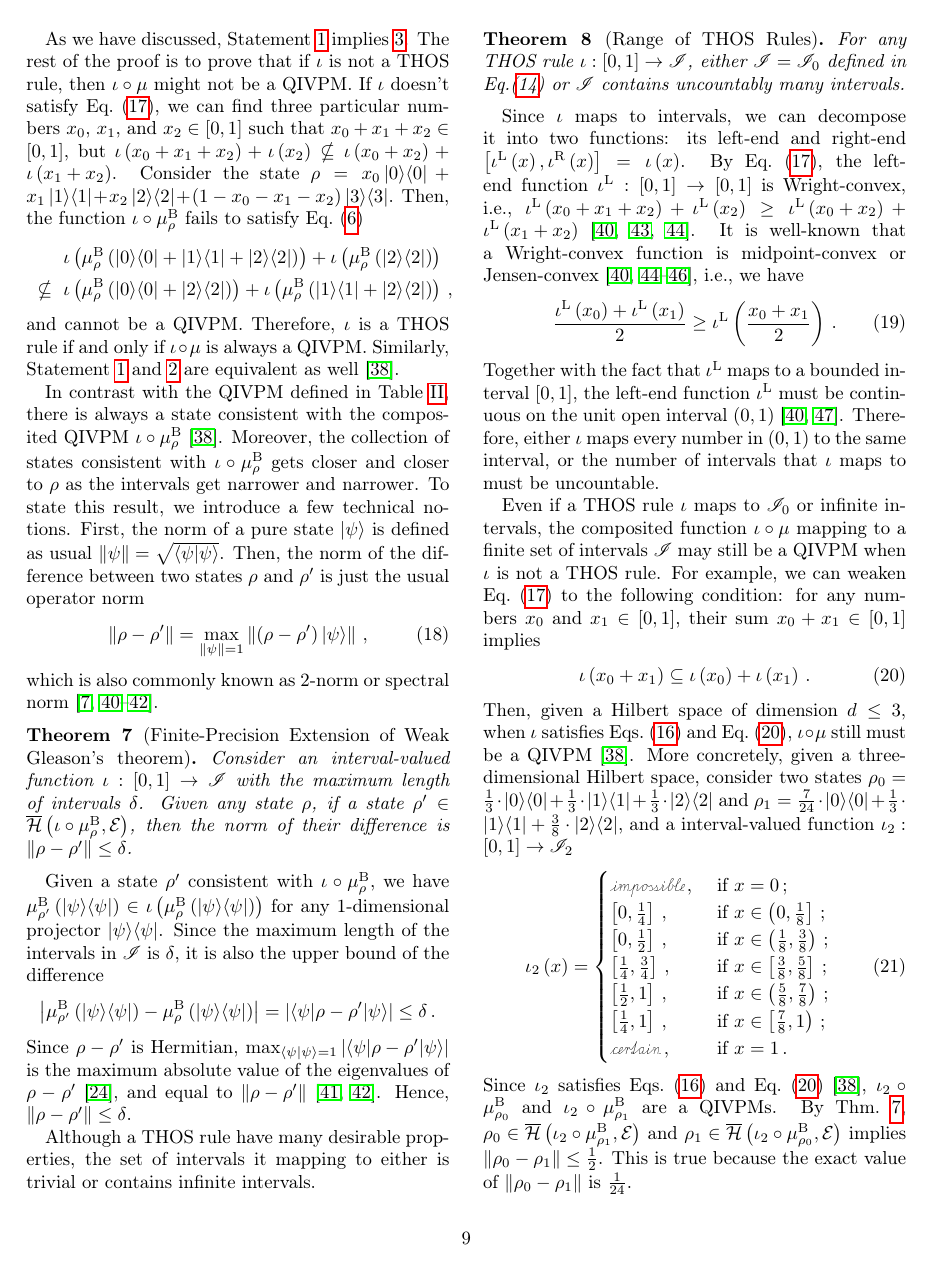
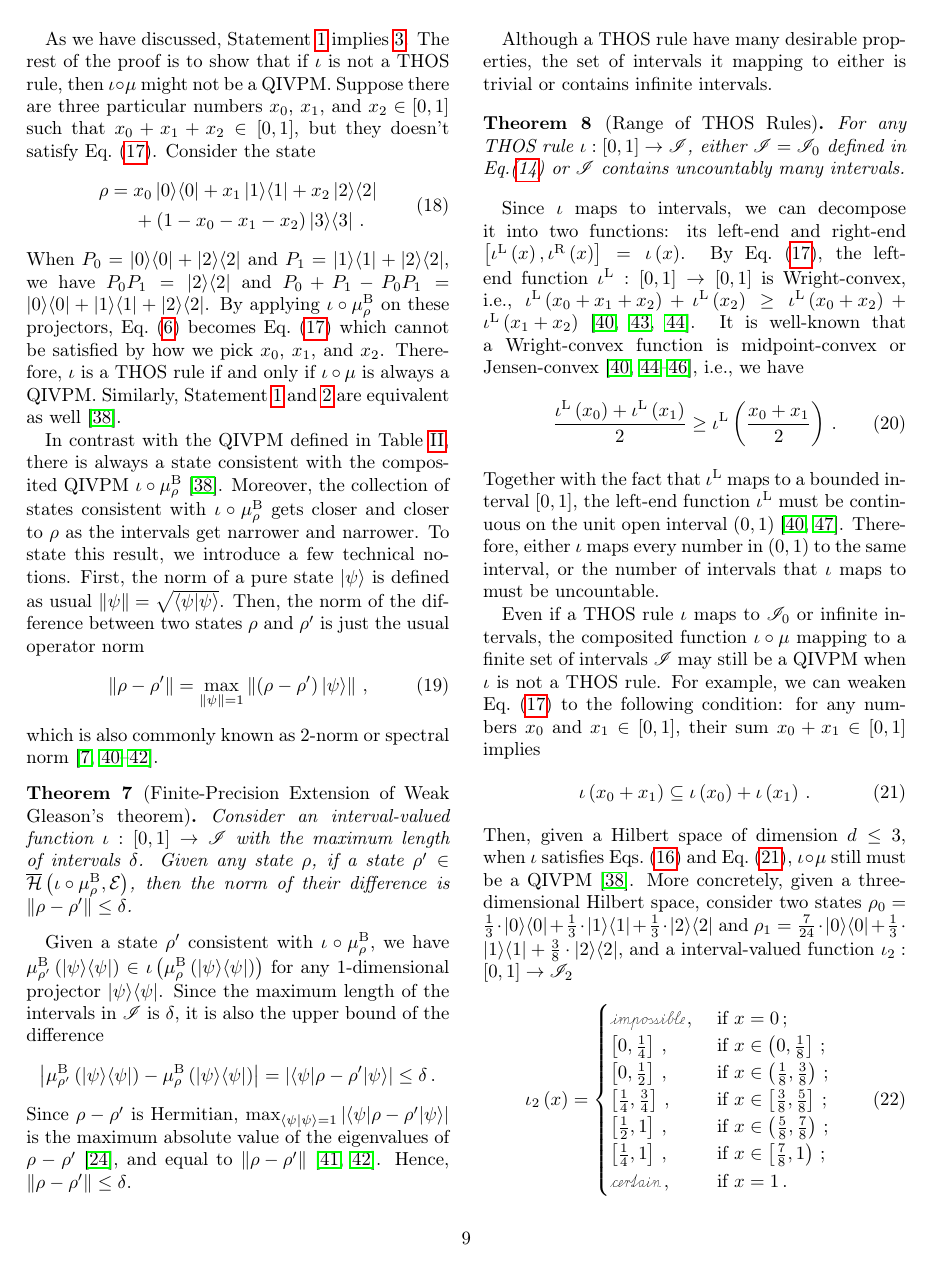
Before and after one commit to yuttai/Contextuality-and-Nonlocality-in-Discrete-Quantum-Theory, a LaTeX paper (prop_letter.tex): page 9 of 11. Compiled offline with pdfLaTeX.

Commit message:
prop_letter.tex \section{Born rule and Gleason's Theorem} Updating...

```diff
--- a/prop_letter.tex
+++ b/prop_letter.tex
@@ -1073,21 +1074,26 @@ on any Hilbert space~$\Hilb$.
 \end{thm}
 
 As we have discussed, Statement~\ref{enu:iota-subject-to} implies
-\ref{enu:iota-mu-QIVPM}. The rest of the proof is to prove that if
+\ref{enu:iota-mu-QIVPM}. The rest of the proof is to show that if
 $\iota$ is not a THOS rule, then $\iota\circ\mu$ might not be a
-QIVPM. If $\iota$ doesn't satisfy Eq.~(\ref{eq:iota-Inclusion}),
-we can find three particular numbers~$x_{0}$, $x_{1}$, and $x_{2}\in\left[0,1\right]$
-such that $x_{0}+x_{1}+x_{2}\in\left[0,1\right]$, but $\iota\left(x_{0}+x_{1}+x_{2}\right)+\iota\left(x_{2}\right)\nsubseteq\iota\left(x_{0}+x_{2}\right)+\iota\left(x_{1}+x_{2}\right)$.
-Consider the state $\rho=x_{0}\proj{0}+x_{1}\proj{1}+x_{2}\proj{2}+\left(1-x_{0}-x_{1}-x_{2}\right)\proj{3}$.
-Then, the function~$\iota\circ\mu_{\rho}^{\mathrm{\mathrm{B}}}$
-fails to satisfy Eq.~(\ref{eq:QuantumInterval-valuedProbability-Inclusion})
-\begin{eqnarray*}
- &  & \iota\left(\mu_{\rho}^{\mathrm{\mathrm{B}}}\left(\proj{0}+\proj{1}+\proj{2}\right)\right)+\iota\left(\mu_{\rho}^{\mathrm{\mathrm{B}}}\left(\proj{2}\right)\right)\\
- & \nsubseteq & \iota\left(\mu_{\rho}^{\mathrm{\mathrm{B}}}\left(\proj{0}+\proj{2}\right)\right)+\iota\left(\mu_{\rho}^{\mathrm{\mathrm{B}}}\left(\proj{1}+\proj{2}\right)\right)\,,
-\end{eqnarray*}
-and cannot be a QIVPM. Therefore, $\iota$ is a THOS rule if and only
-if $\iota\circ\mu$ is always a QIVPM. Similarly, Statement~\ref{enu:iota-subject-to}
-and \ref{enu:iota-mu-CIVPM} are equivalent as well~\citep{HOSTunpublished}.
+QIVPM. Suppose there are three particular numbers~$x_{0}$, $x_{1}$,
+and $x_{2}\in\left[0,1\right]$ such that $x_{0}+x_{1}+x_{2}\in\left[0,1\right]$,
+but they doesn't satisfy Eq.~(\ref{eq:iota-Inclusion}). Consider
+the state
+\begin{equation}
+\begin{aligned}\rho={} & x_{0}\proj{0}+x_{1}\proj{1}+x_{2}\proj{2}\\
+ & +\left(1-x_{0}-x_{1}-x_{2}\right)\proj{3}\,.
+\end{aligned}
+\end{equation}
+When $P_{0}=\proj{0}+\proj{2}$ and $P_{1}=\proj{1}+\proj{2}$, we
+have $P_{0}P_{1}=\proj{2}$ and $P_{0}+P_{1}-P_{0}P_{1}=\proj{0}+\proj{1}+\proj{2}$.
+By applying $\iota\circ\mu_{\rho}^{\mathrm{\mathrm{B}}}$ on these
+projectors, Eq.~(\ref{eq:QuantumInterval-valuedProbability-Inclusion})
+becomes Eq.~(\ref{eq:iota-Inclusion}) which cannot be satisfied
+by how we pick $x_{0}$, $x_{1}$, and $x_{2}$. Therefore, $\iota$
+is a THOS rule if and only if $\iota\circ\mu$ is always a QIVPM.
+Similarly, Statement~\ref{enu:iota-subject-to} and \ref{enu:iota-mu-CIVPM}
+are equivalent as well~\citep{HOSTunpublished}.
 
 In contrast with the QIVPM defined in Table~\ref{tab:non-Born-QIVPM},
 there is always a state consistent with the composited QIVPM~$\iota\circ\mu_{\rho}^{\mathrm{B}}$~\citep{HOSTunpublished}.
```
Also changed, not shown: prop_letter.tex (19 more changed lines), 1 other file.
